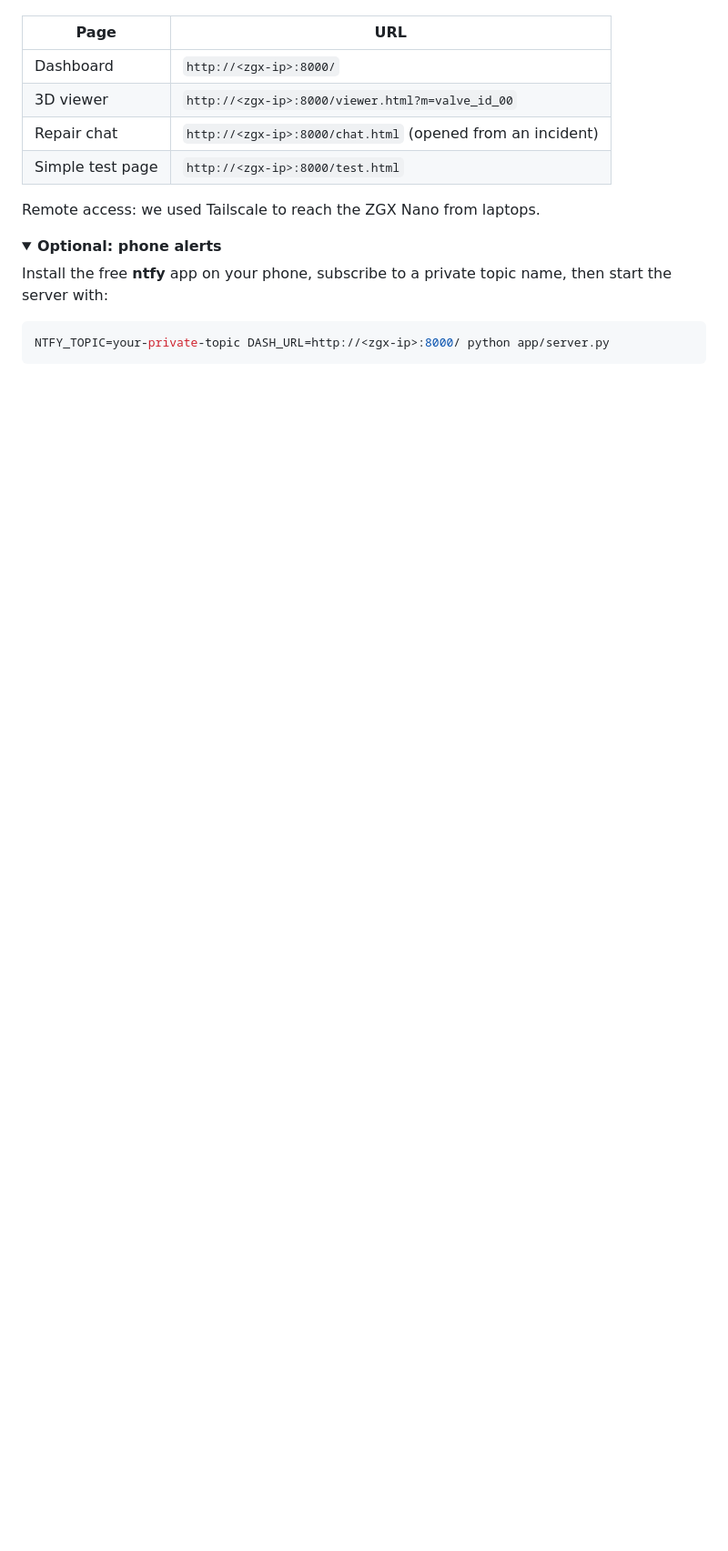
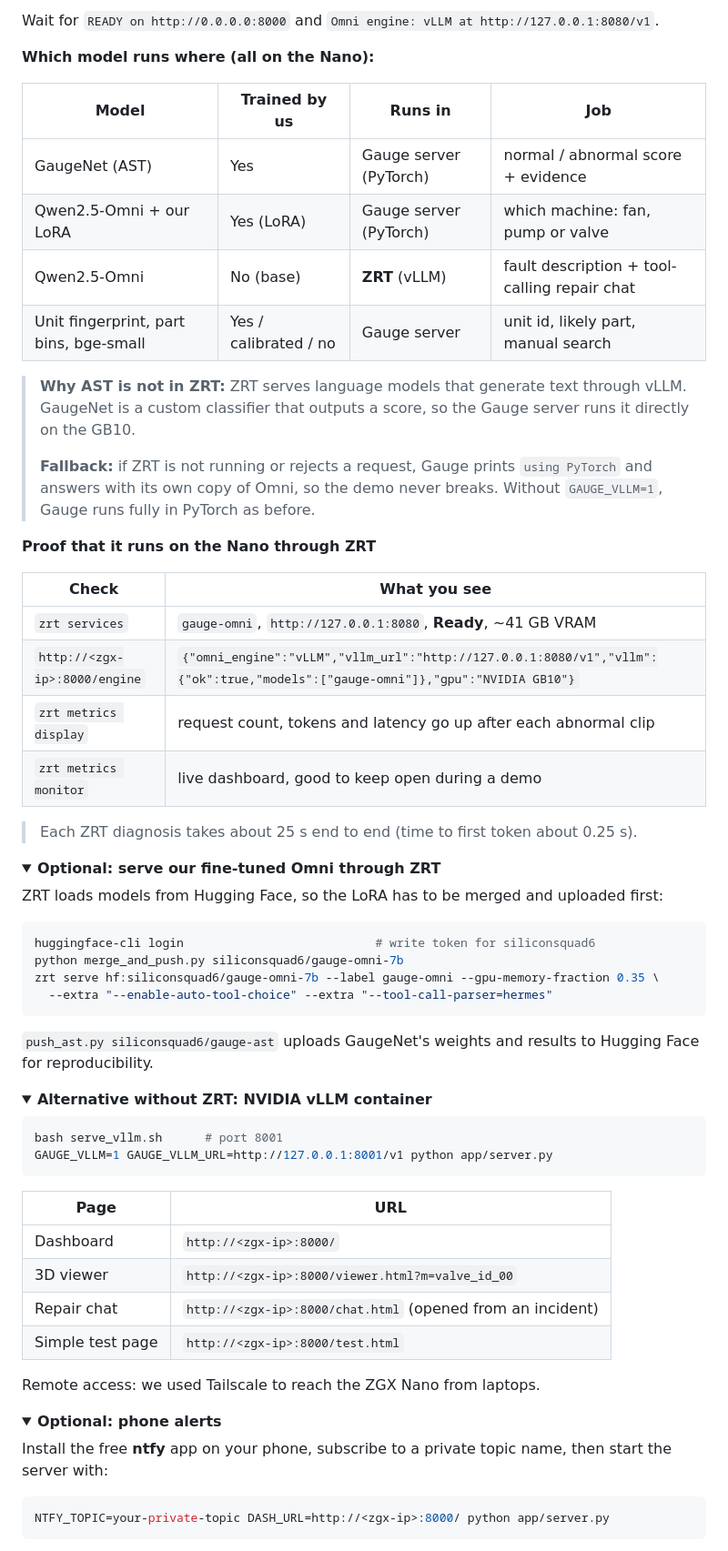
Before and after one commit to siliconsquad6/gauge-acoustic-diagnostics, a Markdown page: README.md, the part around one of its changes. Shown at 91% size. Rendered like a GitHub page; folded sections open; blank space fills up the shorter version.

````diff
--- a/README.md
+++ b/README.md
@@ -446,3 +478,54 @@ Wait for `READY on http://0.0.0.0:8000` (Omni takes a few minutes to load, once)
+Wait for `READY on http://0.0.0.0:8000` and `Omni engine: vLLM at http://127.0.0.1:8080/v1`.
+
+**Which model runs where (all on the Nano):**
+
+| Model | Trained by us | Runs in | Job |
+|---|---|---|---|
+| GaugeNet (AST) | Yes | Gauge server (PyTorch) | normal / abnormal score + evidence |
+| Qwen2.5-Omni + our LoRA | Yes (LoRA) | Gauge server (PyTorch) | which machine: fan, pump or valve |
+| Qwen2.5-Omni | No (base) | **ZRT** (vLLM) | fault description + tool-calling repair chat |
+| Unit fingerprint, part bins, bge-small | Yes / calibrated / no | Gauge server | unit id, likely part, manual search |
+
+> **Why AST is not in ZRT:** ZRT serves language models that generate text through vLLM. GaugeNet is a custom classifier that outputs a score, so the Gauge server runs it directly on the GB10.
+>
+> **Fallback:** if ZRT is not running or rejects a request, Gauge prints `using PyTorch` and answers with its own copy of Omni, so the demo never breaks. Without `GAUGE_VLLM=1`, Gauge runs fully in PyTorch as before.
+
+**Proof that it runs on the Nano through ZRT**
+
+| Check | What you see |
+|---|---|
+| `zrt services` | `gauge-omni`, `http://127.0.0.1:8080`, **Ready**, ~41 GB VRAM |
+| `http://<zgx-ip>:8000/engine` | `{"omni_engine":"vLLM","vllm_url":"http://127.0.0.1:8080/v1","vllm":{"ok":true,"models":["gauge-omni"]},"gpu":"NVIDIA GB10"}` |
+| `zrt metrics display` | request count, tokens and latency go up after each abnormal clip |
+| `zrt metrics monitor` | live dashboard, good to keep open during a demo |
+
+> Each ZRT diagnosis takes about 25 s end to end (time to first token about 0.25 s).
+
+<details>
+<summary><b>Optional: serve our fine-tuned Omni through ZRT</b></summary>
+
+ZRT loads models from Hugging Face, so the LoRA has to be merged and uploaded first:
+
+```bash
+huggingface-cli login                           # write token for siliconsquad6
+python merge_and_push.py siliconsquad6/gauge-omni-7b
+zrt serve hf:siliconsquad6/gauge-omni-7b --label gauge-omni --gpu-memory-fraction 0.35 \
+  --extra "--enable-auto-tool-choice" --extra "--tool-call-parser=hermes"
+```
+
+`push_ast.py siliconsquad6/gauge-ast` uploads GaugeNet's weights and results to Hugging Face for reproducibility.
+
+</details>
+
+<details>
+<summary><b>Alternative without ZRT: NVIDIA vLLM container</b></summary>
+
+```bash
+bash serve_vllm.sh      # port 8001
+GAUGE_VLLM=1 GAUGE_VLLM_URL=http://127.0.0.1:8001/v1 python app/server.py
+```
+
+</details>
 
 | Page | URL |
 |---|---|
````
Also changed, not shown: other parts of README.md (+60 -22 lines).
